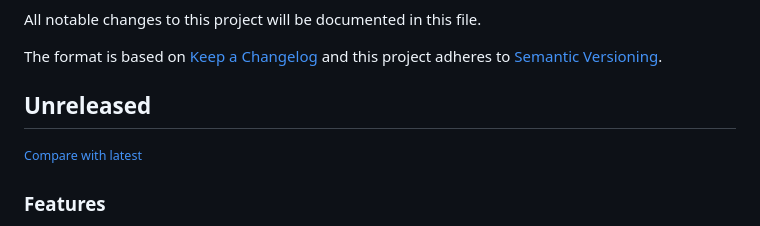
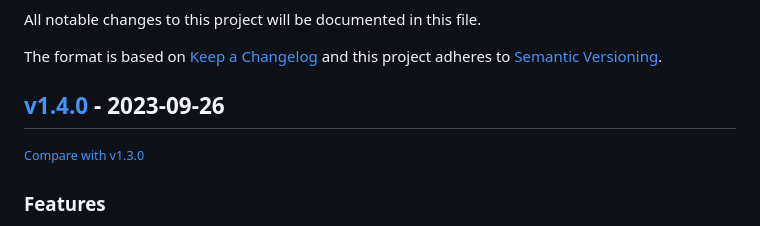
Before and after one commit to canon-cmre-kym-eden/ckanext-ingest, a Markdown page: CHANGELOG.md, the part around one of its changes. GitHub-like rendering.

Commit message:
chore: update changelog

```diff
--- a/CHANGELOG.md
+++ b/CHANGELOG.md
@@ -6,9 +6,9 @@ The format is based on [Keep a Changelog](http://keepachangelog.com/en/1.0.0/)
 and this project adheres to [Semantic Versioning](http://semver.org/spec/v2.0.0.html).
 
 <!-- insertion marker -->
-## Unreleased
+## [v1.4.0](https://github.com/DataShades/ckanext-ingest/releases/tag/v1.4.0) - 2023-09-26
 
-<small>[Compare with latest](https://github.com/DataShades/ckanext-ingest/compare/v1.3.0...HEAD)</small>
+<small>[Compare with v1.3.0](https://github.com/DataShades/ckanext-ingest/compare/v1.3.0...v1.4.0)</small>
 
 ### Features
 
```
Also changed, not shown: other parts of CHANGELOG.md (+0 -1 lines).
